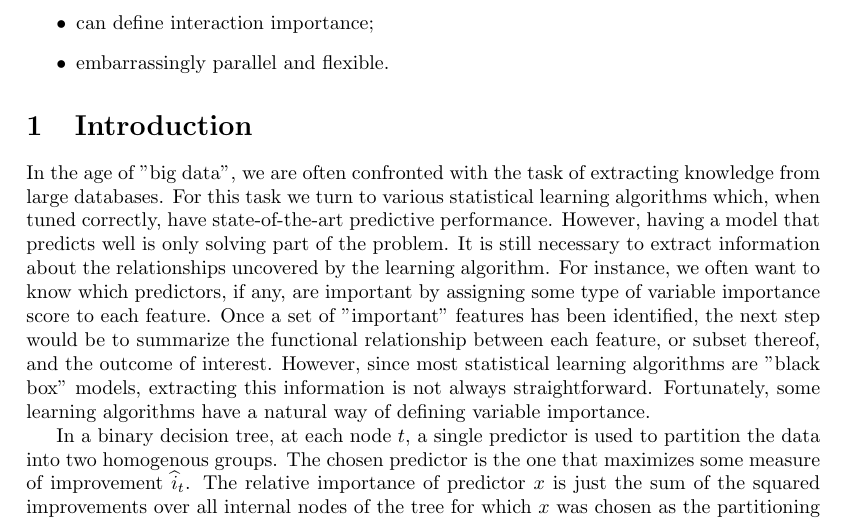
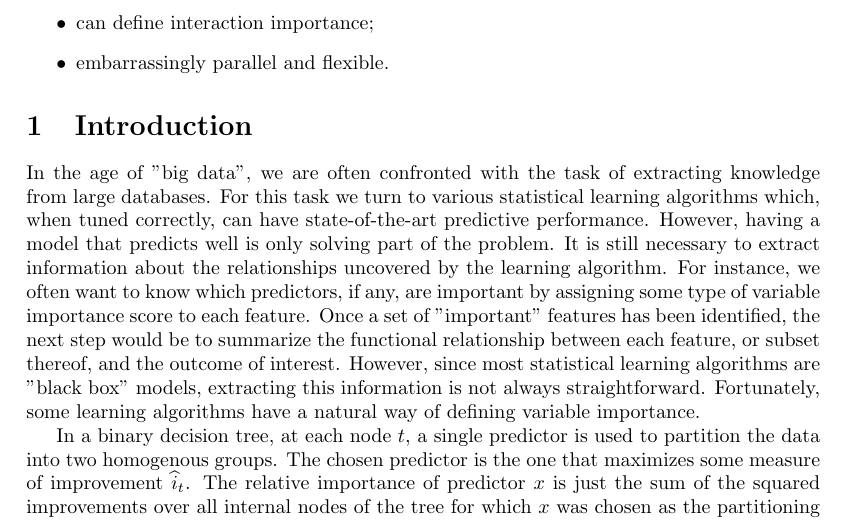
Before and after one commit to koalaverse/vip, a LaTeX paper (manuscript-methodology/vip-methodology.tex): part of page 1 of 6, cut so that both start at the same text. Compiled offline with pdfLaTeX.

Commit message:
add overview

```diff
--- a/manuscript-methodology/vip-methodology.tex
+++ b/manuscript-methodology/vip-methodology.tex
@@ -71,7 +71,7 @@ Features of this approach:
 % \end{enumerate}
 % The drawback of this approach is that it does make use of the fitted model of interest. For this reason, we propose a similar $pseudo-R^2$ variable importance metric based on the model trained to the data---similar in spirit to the \textit{partial} $R^2$ used in multiple linear regression.
 
-In the age of "big data", we are often confronted with the task of extracting knowledge from large databases. For this task we turn to various statistical learning algorithms which, when tuned correctly, have state-of-the-art predictive performance. However, having a model that predicts well is only solving part of the problem. It is still necessary to extract information about the relationships uncovered by the learning algorithm. For instance, we often want to know which predictors, if any, are important by assigning some type of variable importance score to each feature. Once a set of "important" features has been identified, the next step would be to summarize the functional relationship between each feature, or subset thereof, and the outcome of interest. However, since most statistical learning algorithms are "black box" models, extracting this information is not always straightforward. Fortunately, some learning algorithms have a natural way of defining variable importance.
+In the age of "big data", we are often confronted with the task of extracting knowledge from large databases. For this task we turn to various statistical learning algorithms which, when tuned correctly, can have state-of-the-art predictive performance. However, having a model that predicts well is only solving part of the problem. It is still necessary to extract information about the relationships uncovered by the learning algorithm. For instance, we often want to know which predictors, if any, are important by assigning some type of variable importance score to each feature. Once a set of "important" features has been identified, the next step would be to summarize the functional relationship between each feature, or subset thereof, and the outcome of interest. However, since most statistical learning algorithms are "black box" models, extracting this information is not always straightforward. Fortunately, some learning algorithms have a natural way of defining variable importance.
 
 In a binary decision tree, at each node $t$, a single predictor is used to partition the data into two homogenous groups. The chosen predictor is the one that maximizes some measure of improvement $\widehat{i}_t$. The relative importance of predictor $x$ is just the sum of the squared improvements over all internal nodes of the tree for which $x$ was chosen as the partitioning variable:
 \begin{equation}
```
Also changed, not shown: README.md, 1 other file.
